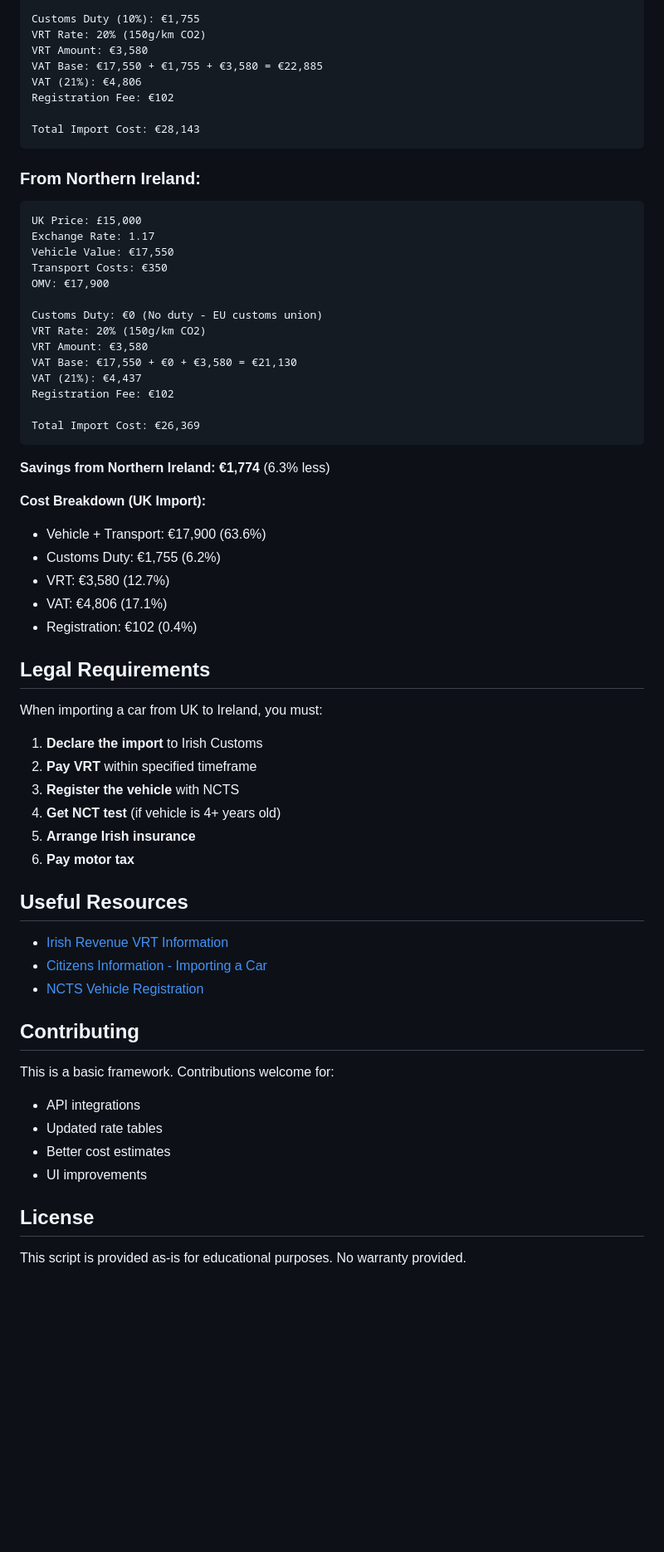
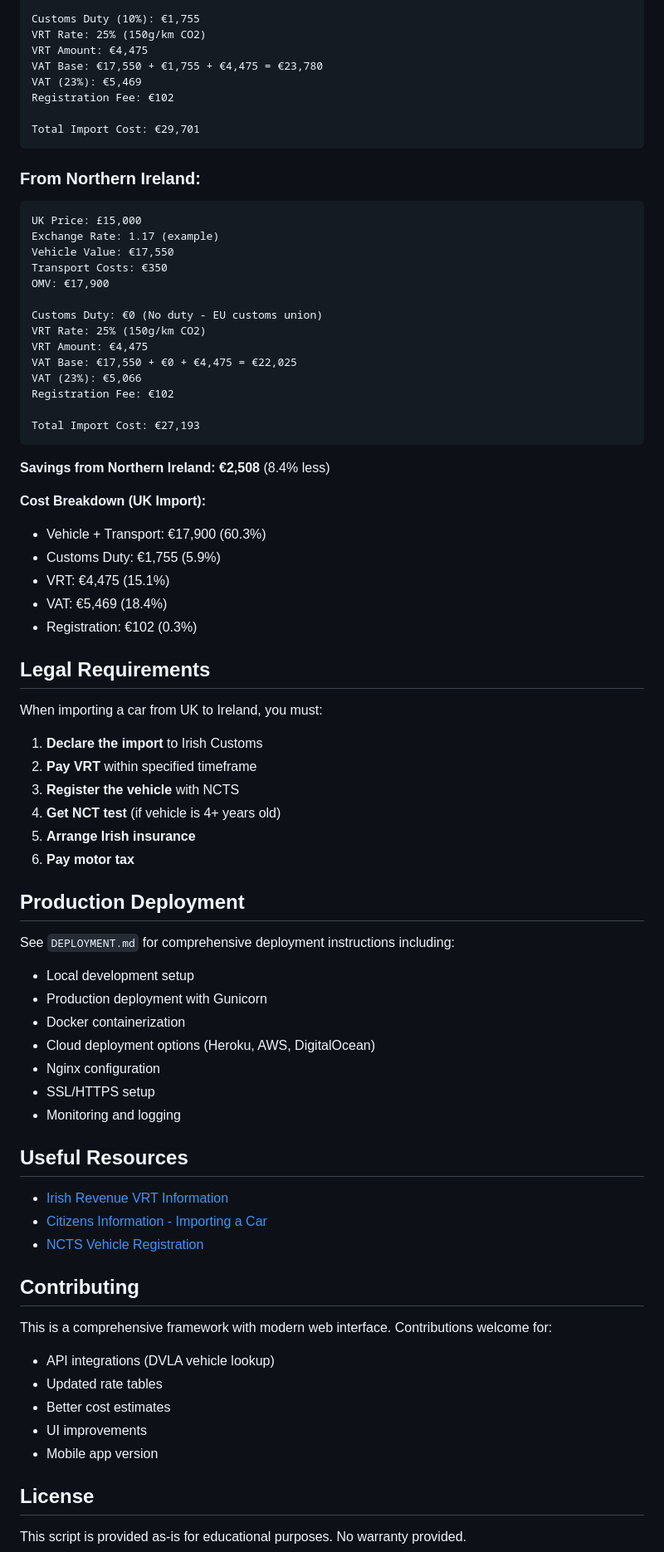
Before and after one commit to garnathan/Ireland-VRT-Import-Cost-Calculator, a Markdown page: README.md, the part around one of its changes. Shown at 83% size. Drawn GitHub-style; blank space fills up the shorter version.

````diff
--- a/README.md
+++ b/README.md
@@ -118,41 +135,41 @@ Transport Costs: €350
 OMV: €17,900
 
 Customs Duty (10%): €1,755
-VRT Rate: 20% (150g/km CO2)
-VRT Amount: €3,580
-VAT Base: €17,550 + €1,755 + €3,580 = €22,885
-VAT (21%): €4,806
+VRT Rate: 25% (150g/km CO2)
+VRT Amount: €4,475
+VAT Base: €17,550 + €1,755 + €4,475 = €23,780
+VAT (23%): €5,469
 Registration Fee: €102
 
-Total Import Cost: €28,143
+Total Import Cost: €29,701
 ```
 
 ### From Northern Ireland:
 ```
 UK Price: £15,000
-Exchange Rate: 1.17
+Exchange Rate: 1.17 (example)
 Vehicle Value: €17,550
 Transport Costs: €350
 OMV: €17,900
 
 Customs Duty: €0 (No duty - EU customs union)
-VRT Rate: 20% (150g/km CO2)
-VRT Amount: €3,580
-VAT Base: €17,550 + €0 + €3,580 = €21,130
-VAT (21%): €4,437
+VRT Rate: 25% (150g/km CO2)
+VRT Amount: €4,475
+VAT Base: €17,550 + €0 + €4,475 = €22,025
+VAT (23%): €5,066
 Registration Fee: €102
 
-Total Import Cost: €26,369
+Total Import Cost: €27,193
 ```
 
-**Savings from Northern Ireland: €1,774** (6.3% less)
+**Savings from Northern Ireland: €2,508** (8.4% less)
 
 **Cost Breakdown (UK Import):**
-- Vehicle + Transport: €17,900 (63.6%)
-- Customs Duty: €1,755 (6.2%)
-- VRT: €3,580 (12.7%)
-- VAT: €4,806 (17.1%)
-- Registration: €102 (0.4%)
+- Vehicle + Transport: €17,900 (60.3%)
+- Customs Duty: €1,755 (5.9%)
+- VRT: €4,475 (15.1%)
+- VAT: €5,469 (18.4%)
+- Registration: €102 (0.3%)
 
 ## Legal Requirements
 
@@ -165,6 +182,17 @@ When importing a car from UK to Ireland, you must:
 5. **Arrange Irish insurance**
 6. **Pay motor tax**
 
+## Production Deployment
+
+See `DEPLOYMENT.md` for comprehensive deployment instructions including:
+- Local development setup
+- Production deployment with Gunicorn
+- Docker containerization
+- Cloud deployment options (Heroku, AWS, DigitalOcean)
+- Nginx configuration
+- SSL/HTTPS setup
+- Monitoring and logging
+
 ## Useful Resources
 
 - [Irish Revenue VRT Information](https://www.revenue.ie/en/importing-vehicles-duty-free-allowances/importing-a-vehicle/vehicle-registration-tax/index.aspx)
@@ -173,11 +201,12 @@ When importing a car from UK to Ireland, you must:
 
 ## Contributing
 
-This is a basic framework. Contributions welcome for:
-- API integrations
+This is a comprehensive framework with modern web interface. Contributions welcome for:
+- API integrations (DVLA vehicle lookup)
 - Updated rate tables
 - Better cost estimates
 - UI improvements
+- Mobile app version
 
 ## License
 
````
Also changed, not shown: other parts of README.md (+46 -18 lines).
